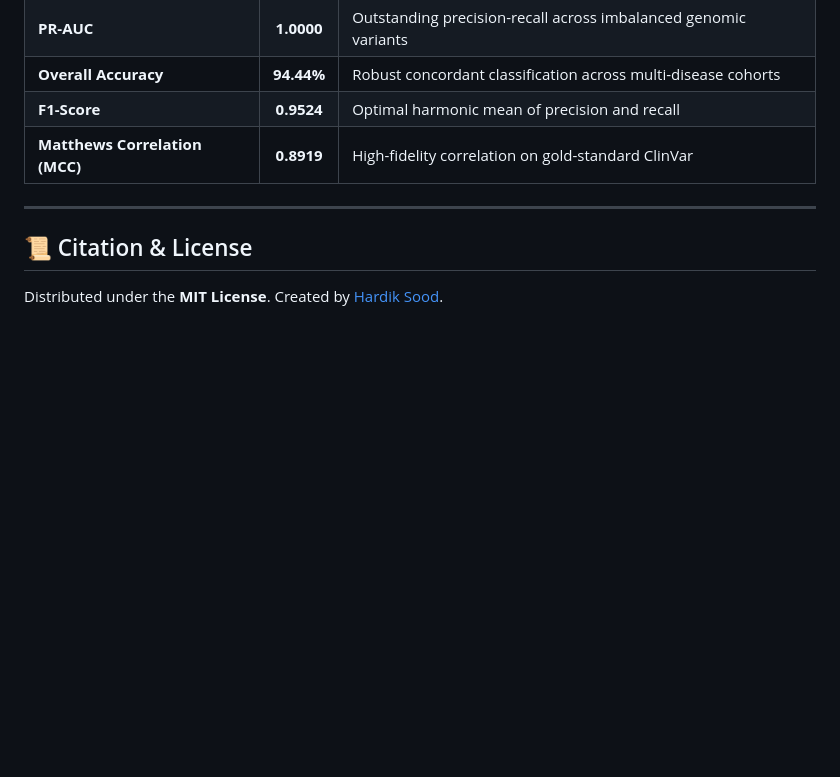
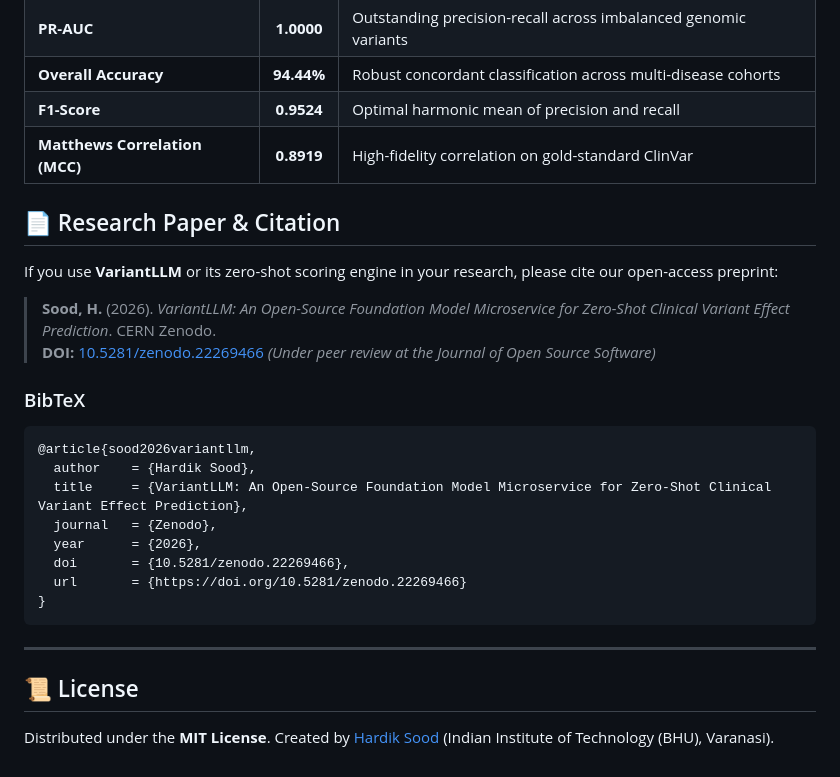
Before and after one commit to hardiksood21/variantllm, a Markdown page: README.md, the part around the change. Drawn GitHub-style; blank space fills up the shorter version.

Commit message:
docs: add formal Research Paper & BibTeX citation block to README

````diff
--- a/README.md
+++ b/README.md
@@ -117,8 +117,27 @@ uvicorn variantllm.api.main:app --reload --port 8000
 | **F1-Score** | **0.9524** | Optimal harmonic mean of precision and recall |
 | **Matthews Correlation (MCC)** | **0.8919** | High-fidelity correlation on gold-standard ClinVar |
 
+## 📄 Research Paper & Citation
+
+If you use **VariantLLM** or its zero-shot scoring engine in your research, please cite our open-access preprint:
+
+> **Sood, H.** (2026). *VariantLLM: An Open-Source Foundation Model Microservice for Zero-Shot Clinical Variant Effect Prediction*. CERN Zenodo.
+> **DOI:** [10.5281/zenodo.22269466](https://doi.org/10.5281/zenodo.22269466) *(Under peer review at the Journal of Open Source Software)*
+
+### BibTeX
+```bibtex
+@article{sood2026variantllm,
+  author    = {Hardik Sood},
+  title     = {VariantLLM: An Open-Source Foundation Model Microservice for Zero-Shot Clinical Variant Effect Prediction},
+  journal   = {Zenodo},
+  year      = {2026},
+  doi       = {10.5281/zenodo.22269466},
+  url       = {https://doi.org/10.5281/zenodo.22269466}
+}
+```
+
 ---
 
-## 📜 Citation & License
+## 📜 License
 
-Distributed under the **MIT License**. Created by [Hardik Sood](https://github.com/hardiksood21).
+Distributed under the **MIT License**. Created by [Hardik Sood](https://github.com/hardiksood21) (Indian Institute of Technology (BHU), Varanasi).
````
